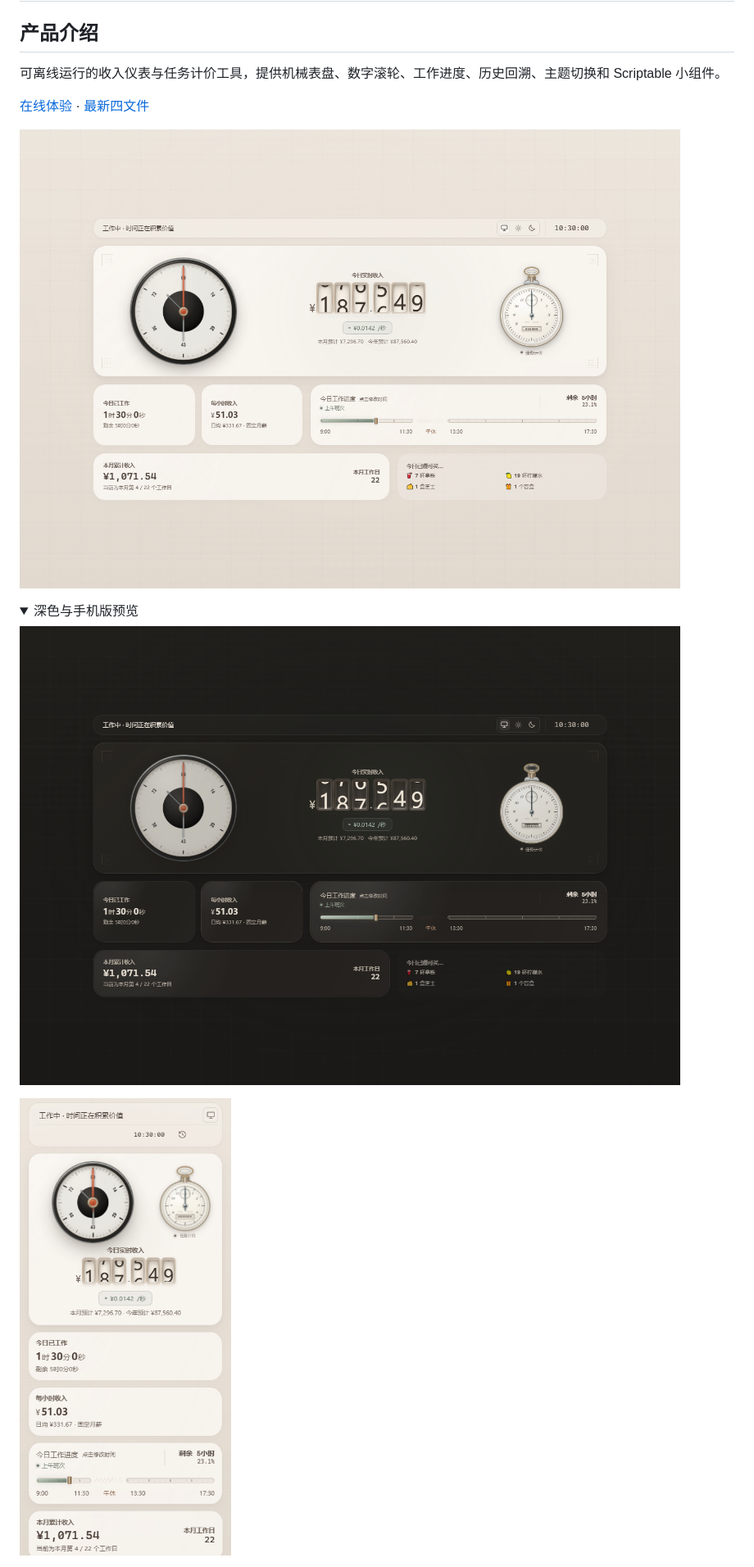
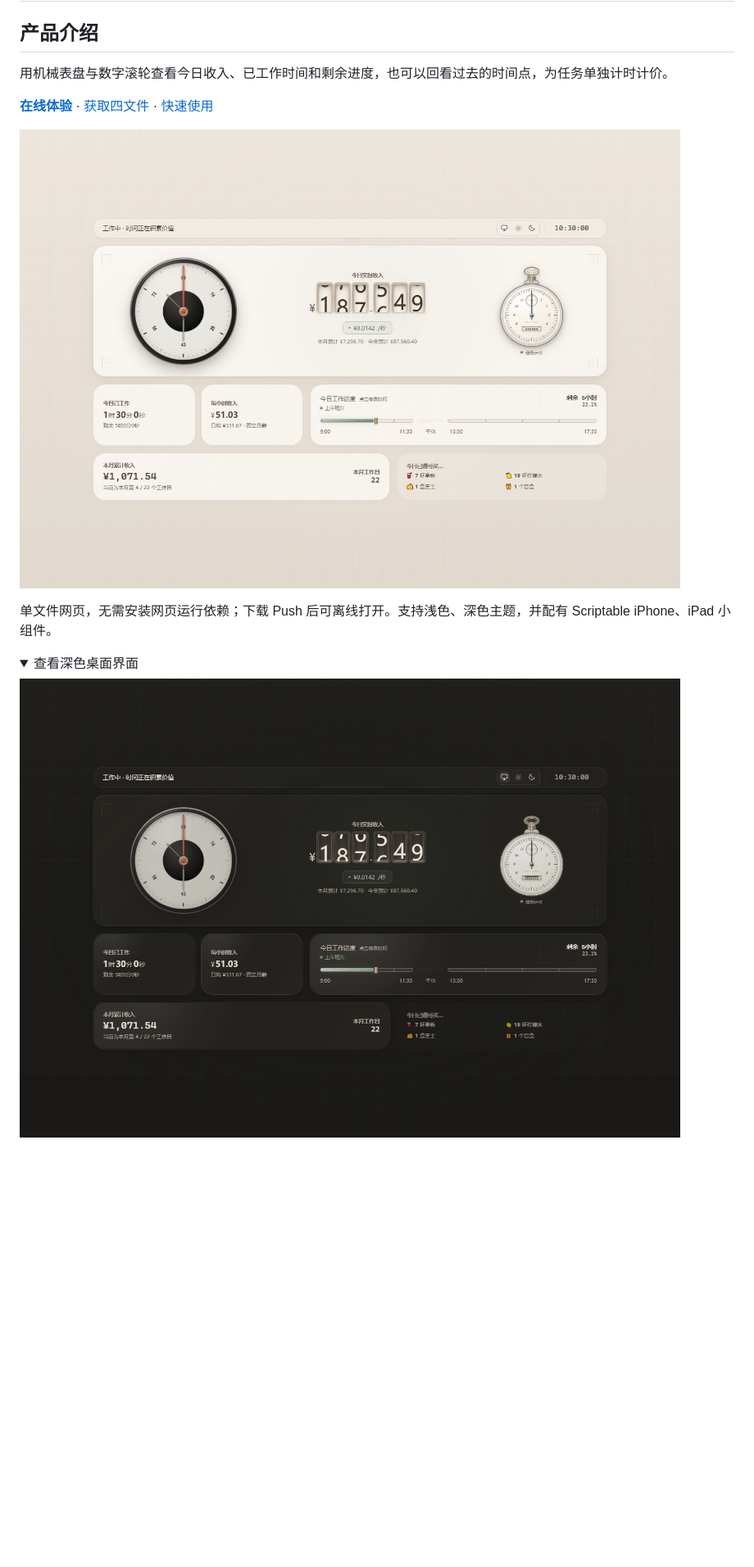
Before and after one commit to ZeusCupidCloris/Income-per-sed, a Markdown page: README.md, the part around one of its changes. Shown at 82% size. Drawn GitHub-style; folded sections open; blank space fills up the shorter version.

```diff
--- a/README.md
+++ b/README.md
@@ -2,7 +2,7 @@
 
 ## 产品介绍
 
-可离线运行的收入仪表与任务计价工具，提供机械表盘、数字滚轮、工作进度、历史回溯、主题切换和 Scriptable 小组件。
+用机械表盘与数字滚轮查看今日收入、已工作时间和剩余进度，也可以回看过去的时间点，为任务单独计时计价。
 
-[在线体验](https://zeuscupidcloris.github.io/Income-per-sed/) · [最新四文件](#四文件入口)
+**[在线体验](https://zeuscupidcloris.github.io/Income-per-sed/)** · [获取四文件](#四文件入口) · [快速使用](#快速使用)
 
@@ -10,9 +10,9 @@
 
-<details><summary>深色与手机版预览</summary>
+单文件网页，无需安装网页运行依赖；下载 Push 后可离线打开。支持浅色、深色主题，并配有 Scriptable iPhone、iPad 小组件。
 
-![深色预览](docs/images/preview-dark.png)
+<details><summary>查看深色桌面界面</summary>
 
-<img src="docs/images/preview-mobile.png" alt="手机版预览" width="390">
+![深色桌面界面：同一收入仪表在深色主题下的显示](docs/images/preview-dark.png)
 
 </details>
 
```
Also changed, not shown: other parts of README.md (+23 -14 lines).
